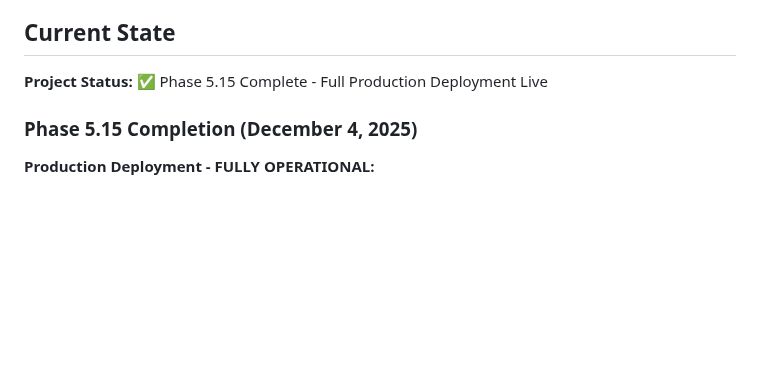
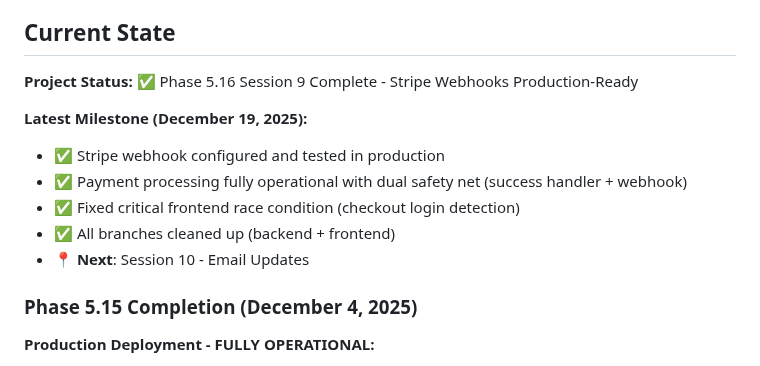
Before and after one commit to bartgottschalk/startup_web_app_server_side, a Markdown page: docs/SESSION_START_PROMPT.md, the part around the change. Drawn GitHub-style; blank space fills up the shorter version.

Commit message:
docs: Update SESSION_START_PROMPT with Session 9 complete status
- Updated Current State to reflect Phase 5.16 Session 9 complete
- Added Latest Milestone section highlighting webhook completion
- Removed duplicate Phase 5.15 header
- Clarified next session is Session 10 (Email Updates)

Session 9 achievements:
- Stripe webhook production-ready
- Payment processing fully operational
- Frontend race condition fixed
- All branches cleaned up

```diff
--- a/docs/SESSION_START_PROMPT.md
+++ b/docs/SESSION_START_PROMPT.md
@@ -27,7 +27,14 @@ Hi Claude. I want to continue working on these two repositories together:
 
 ## Current State
 
-**Project Status:** ✅ Phase 5.15 Complete - Full Production Deployment Live
+**Project Status:** ✅ Phase 5.16 Session 9 Complete - Stripe Webhooks Production-Ready
+
+**Latest Milestone (December 19, 2025):**
+- ✅ Stripe webhook configured and tested in production
+- ✅ Payment processing fully operational with dual safety net (success handler + webhook)
+- ✅ Fixed critical frontend race condition (checkout login detection)
+- ✅ All branches cleaned up (backend + frontend)
+- 📍 **Next**: Session 10 - Email Updates
 
 ### Phase 5.15 Completion (December 4, 2025)
 
```
